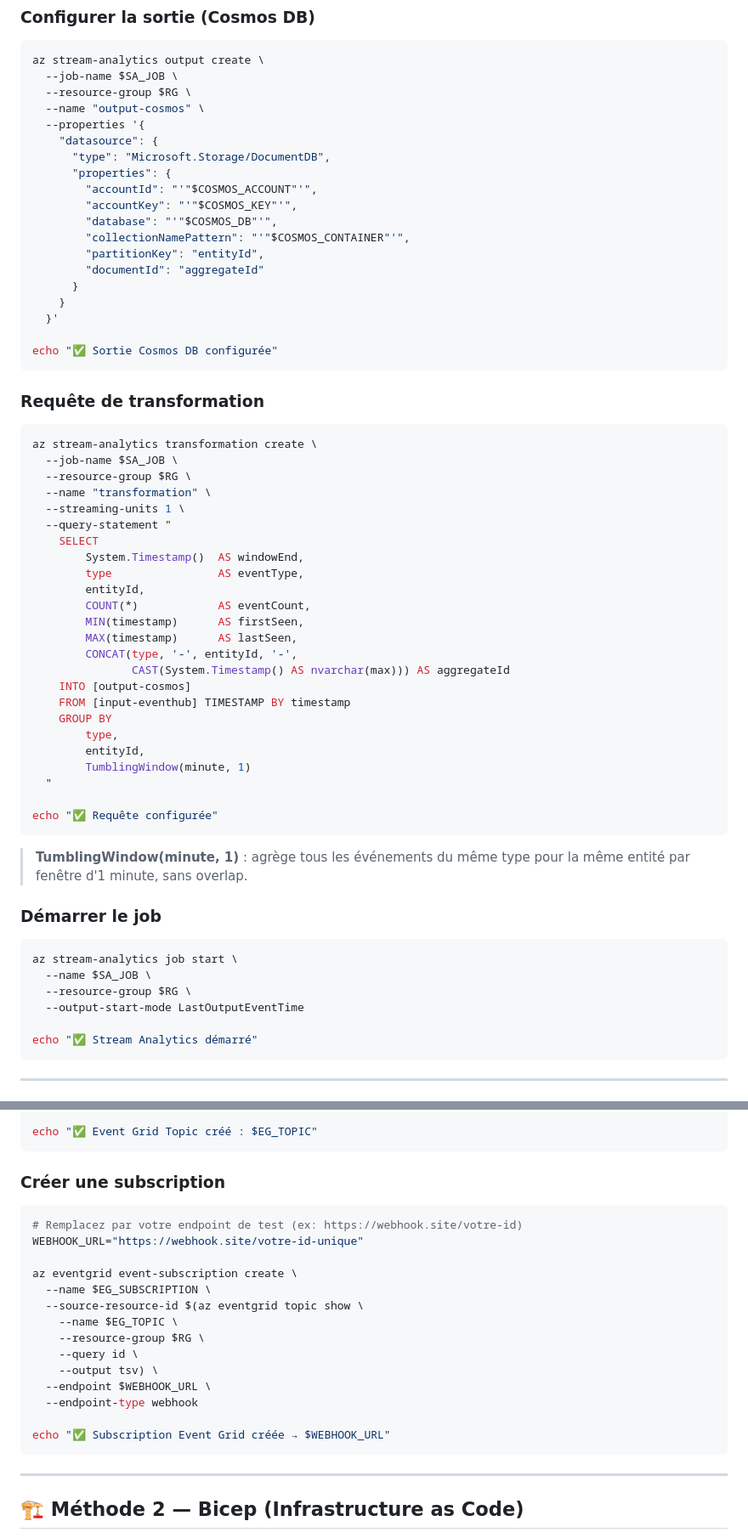
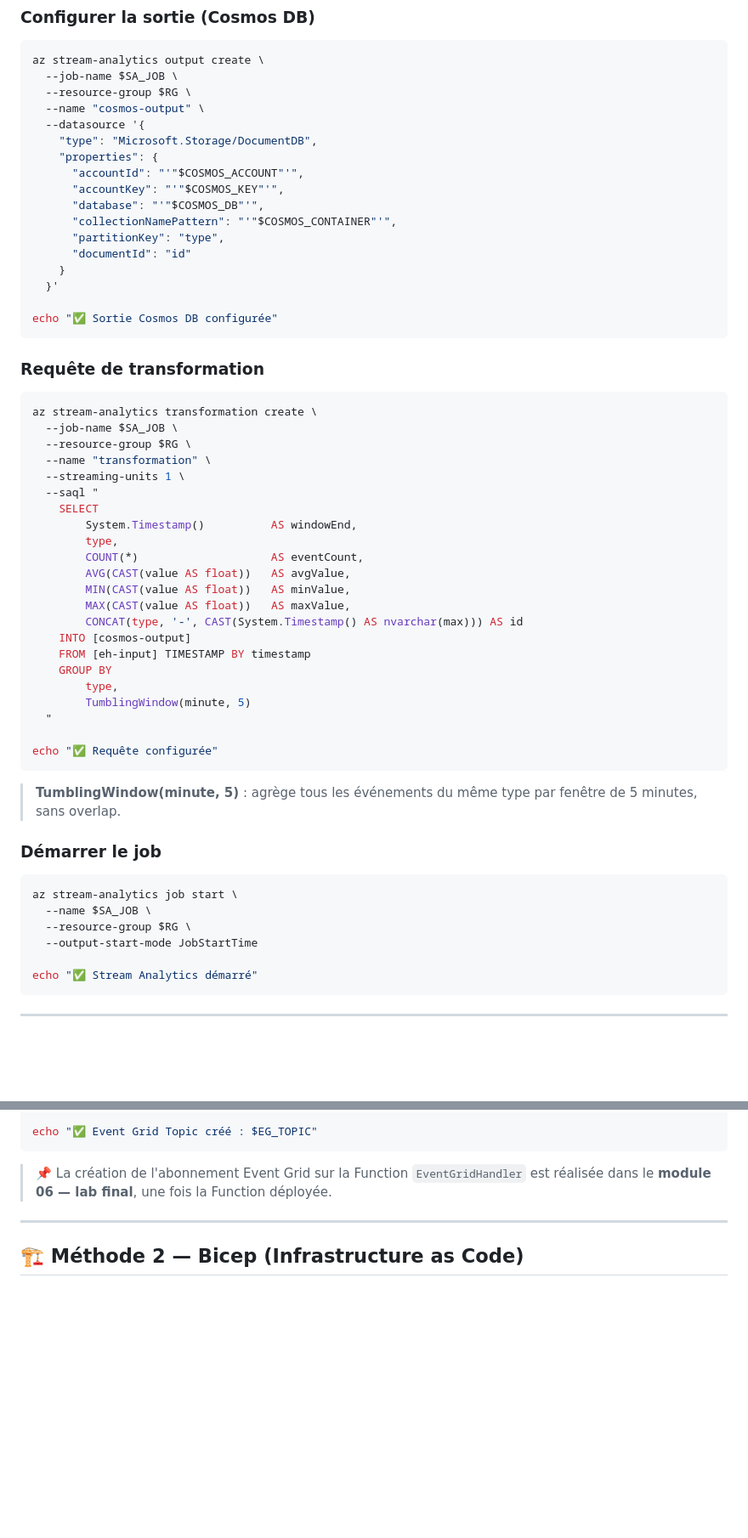
Before and after one commit to Ch0wseth/EventDriven_Workshop, a Markdown page: docs/02-event-hubs.md, 2 parts joined by grey strips. Shown at 85% size. Rendered like a GitHub page; blank space fills up the shorter version.

Commit message:
refactor: Update Event Hubs and Event Grid configurations for improved clarity and functionality
Co-authored-by: Copilot <copilot@github.com>

````diff
--- a/docs/02-event-hubs.md
+++ b/docs/02-event-hubs.md
@@ -354,18 +354,16 @@ echo "✅ Entrée Event Hubs configurée"
 az stream-analytics output create \
   --job-name $SA_JOB \
   --resource-group $RG \
-  --name "output-cosmos" \
-  --properties '{
-    "datasource": {
-      "type": "Microsoft.Storage/DocumentDB",
-      "properties": {
-        "accountId": "'"$COSMOS_ACCOUNT"'",
-        "accountKey": "'"$COSMOS_KEY"'",
-        "database": "'"$COSMOS_DB"'",
-        "collectionNamePattern": "'"$COSMOS_CONTAINER"'",
-        "partitionKey": "entityId",
-        "documentId": "aggregateId"
-      }
+  --name "cosmos-output" \
+  --datasource '{
+    "type": "Microsoft.Storage/DocumentDB",
+    "properties": {
+      "accountId": "'"$COSMOS_ACCOUNT"'",
+      "accountKey": "'"$COSMOS_KEY"'",
+      "database": "'"$COSMOS_DB"'",
+      "collectionNamePattern": "'"$COSMOS_CONTAINER"'",
+      "partitionKey": "type",
+      "documentId": "id"
     }
   }'
 
@@ -380,28 +378,26 @@ az stream-analytics transformation create \
   --resource-group $RG \
   --name "transformation" \
   --streaming-units 1 \
-  --query-statement "
+  --saql "
     SELECT
-        System.Timestamp()  AS windowEnd,
-        type                AS eventType,
-        entityId,
-        COUNT(*)            AS eventCount,
-        MIN(timestamp)      AS firstSeen,
-        MAX(timestamp)      AS lastSeen,
-        CONCAT(type, '-', entityId, '-',
-               CAST(System.Timestamp() AS nvarchar(max))) AS aggregateId
-    INTO [output-cosmos]
-    FROM [input-eventhub] TIMESTAMP BY timestamp
+        System.Timestamp()          AS windowEnd,
+        type,
+        COUNT(*)                    AS eventCount,
+        AVG(CAST(value AS float))   AS avgValue,
+        MIN(CAST(value AS float))   AS minValue,
+        MAX(CAST(value AS float))   AS maxValue,
+        CONCAT(type, '-', CAST(System.Timestamp() AS nvarchar(max))) AS id
+    INTO [cosmos-output]
+    FROM [eh-input] TIMESTAMP BY timestamp
     GROUP BY
         type,
-        entityId,
-        TumblingWindow(minute, 1)
+        TumblingWindow(minute, 5)
   "
 
 echo "✅ Requête configurée"
 ```
 
-> **TumblingWindow(minute, 1)** : agrège tous les événements du même type pour la même entité par fenêtre d'1 minute, sans overlap.
+> **TumblingWindow(minute, 5)** : agrège tous les événements du même type par fenêtre de 5 minutes, sans overlap.
 
 ### Démarrer le job
 
@@ -409,7 +405,7 @@ echo "✅ Requête configurée"
 az stream-analytics job start \
   --name $SA_JOB \
   --resource-group $RG \
-  --output-start-mode LastOutputEventTime
+  --output-start-mode JobStartTime
 
 echo "✅ Stream Analytics démarré"
 ```
@@ -443,24 +439,7 @@ EG_KEY=$(az eventgrid topic key list \
 echo "✅ Event Grid Topic créé : $EG_TOPIC"
 ```
 
-### Créer une subscription
-
-```bash
-# Remplacez par votre endpoint de test (ex: https://webhook.site/votre-id)
-WEBHOOK_URL="https://webhook.site/votre-id-unique"
-
-az eventgrid event-subscription create \
-  --name $EG_SUBSCRIPTION \
-  --source-resource-id $(az eventgrid topic show \
-    --name $EG_TOPIC \
-    --resource-group $RG \
-    --query id \
-    --output tsv) \
-  --endpoint $WEBHOOK_URL \
-  --endpoint-type webhook
-
-echo "✅ Subscription Event Grid créée → $WEBHOOK_URL"
-```
+> 📌 La création de l'abonnement Event Grid sur la Function `EventGridHandler` est réalisée dans le **module 06 — lab final**, une fois la Function déployée.
 
 ---
 
````
Also changed, not shown: other parts of docs/02-event-hubs.md (+27 -40 lines), docs/04-event-grid.md (+10 -35 lines), docs/06-hands-on-lab.md (+2 -2 lines).
